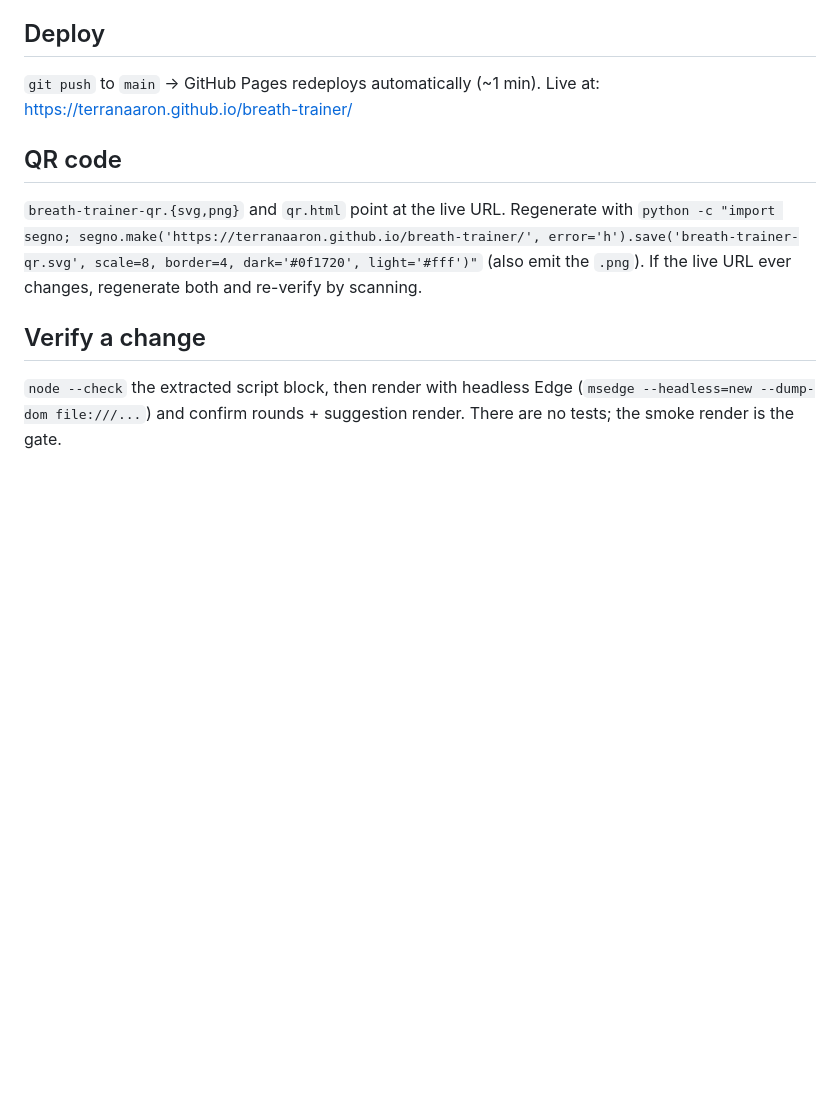
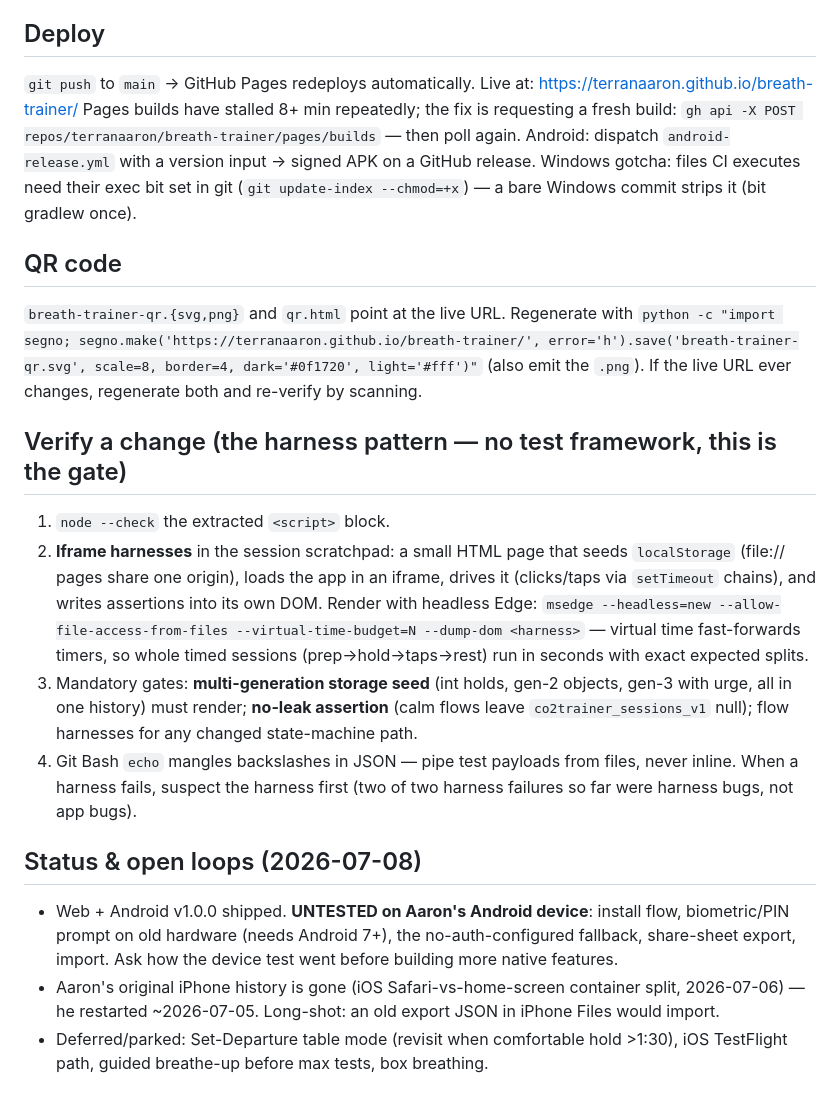
Before and after one commit to terranaaron/breath-trainer, a Markdown page: CLAUDE.md, the part around the change. GitHub-like rendering; blank space fills up the shorter version.

Commit message:
CLAUDE.md: harness verification pattern, deploy workarounds, status & open loops
Co-Authored-By: Claude Fable 5 <noreply@anthropic.com>

```diff
--- a/CLAUDE.md
+++ b/CLAUDE.md
@@ -55,8 +55,13 @@ Personal training tool, not a venture. Goal: Aaron holds his breath 2:00
 
 ## Deploy
 
-`git push` to `main` → GitHub Pages redeploys automatically (~1 min).
-Live at: https://terranaaron.github.io/breath-trainer/
+`git push` to `main` → GitHub Pages redeploys automatically. Live at:
+https://terranaaron.github.io/breath-trainer/
+Pages builds have stalled 8+ min repeatedly; the fix is requesting a fresh build:
+`gh api -X POST repos/terranaaron/breath-trainer/pages/builds` — then poll again.
+Android: dispatch `android-release.yml` with a version input → signed APK on a
+GitHub release. Windows gotcha: files CI executes need their exec bit set in git
+(`git update-index --chmod=+x`) — a bare Windows commit strips it (bit gradlew once).
 
 ## QR code
 
@@ -64,8 +69,32 @@ Live at: https://terranaaron.github.io/breath-trainer/
 `python -c "import segno; segno.make('https://terranaaron.github.io/breath-trainer/', error='h').save('breath-trainer-qr.svg', scale=8, border=4, dark='#0f1720', light='#fff')"`
 (also emit the `.png`). If the live URL ever changes, regenerate both and re-verify by scanning.
 
-## Verify a change
+## Verify a change (the harness pattern — no test framework, this is the gate)
 
-`node --check` the extracted script block, then render with headless Edge
-(`msedge --headless=new --dump-dom file:///...`) and confirm rounds + suggestion
-render. There are no tests; the smoke render is the gate.
+1. `node --check` the extracted `<script>` block.
+2. **Iframe harnesses** in the session scratchpad: a small HTML page that seeds
+   `localStorage` (file:// pages share one origin), loads the app in an iframe,
+   drives it (clicks/taps via `setTimeout` chains), and writes assertions into its
+   own DOM. Render with headless Edge:
+   `msedge --headless=new --allow-file-access-from-files --virtual-time-budget=N --dump-dom <harness>`
+   — virtual time fast-forwards timers, so whole timed sessions (prep→hold→taps→rest)
+   run in seconds with exact expected splits.
+3. Mandatory gates: **multi-generation storage seed** (int holds, gen-2 objects,
+   gen-3 with urge, all in one history) must render; **no-leak assertion** (calm
+   flows leave `co2trainer_sessions_v1` null); flow harnesses for any changed
+   state-machine path.
+4. Git Bash `echo` mangles backslashes in JSON — pipe test payloads from files,
+   never inline. When a harness fails, suspect the harness first (two of two
+   harness failures so far were harness bugs, not app bugs).
+
+## Status & open loops (2026-07-08)
+
+- Web + Android v1.0.0 shipped. **UNTESTED on Aaron's Android device**: install
+  flow, biometric/PIN prompt on old hardware (needs Android 7+), the
+  no-auth-configured fallback, share-sheet export, import. Ask how the device
+  test went before building more native features.
+- Aaron's original iPhone history is gone (iOS Safari-vs-home-screen container
+  split, 2026-07-06) — he restarted ~2026-07-05. Long-shot: an old export JSON in
+  iPhone Files would import.
+- Deferred/parked: Set-Departure table mode (revisit when comfortable hold >1:30),
+  iOS TestFlight path, guided breathe-up before max tests, box breathing.
```
